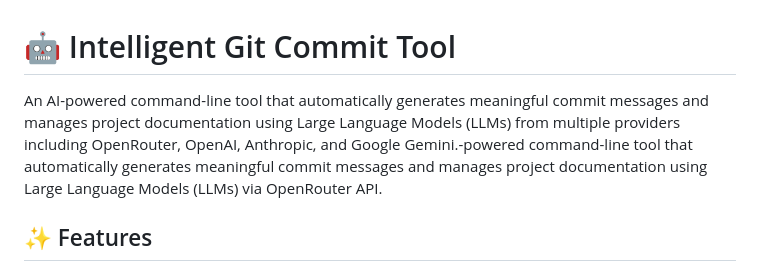
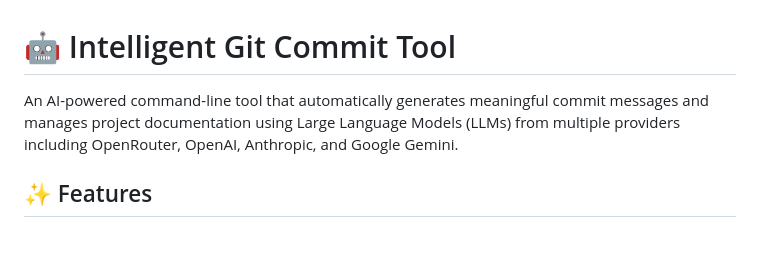
Before and after one commit to Slipstreamm/llm-git-commits, a Markdown page: README.md, the part around the change. Drawn GitHub-style; blank space fills up the shorter version.

Commit message:
Fix README to clarify support for multiple LLM providers

```diff
--- a/README.md
+++ b/README.md
@@ -1,6 +1,6 @@
 # 🤖 Intelligent Git Commit Tool
 
-An AI-powered command-line tool that automatically generates meaningful commit messages and manages project documentation using Large Language Models (LLMs) from multiple providers including OpenRouter, OpenAI, Anthropic, and Google Gemini.-powered command-line tool that automatically generates meaningful commit messages and manages project documentation using Large Language Models (LLMs) via OpenRouter API.
+An AI-powered command-line tool that automatically generates meaningful commit messages and manages project documentation using Large Language Models (LLMs) from multiple providers including OpenRouter, OpenAI, Anthropic, and Google Gemini.
 
 ## ✨ Features
 
```
